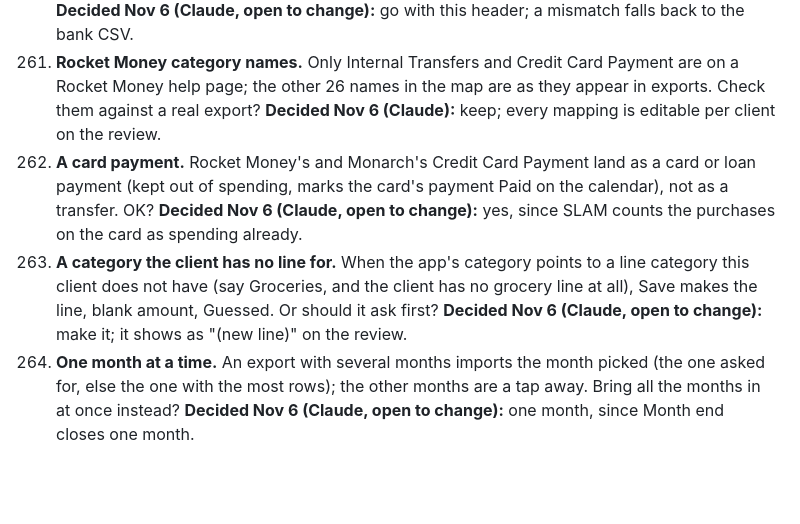
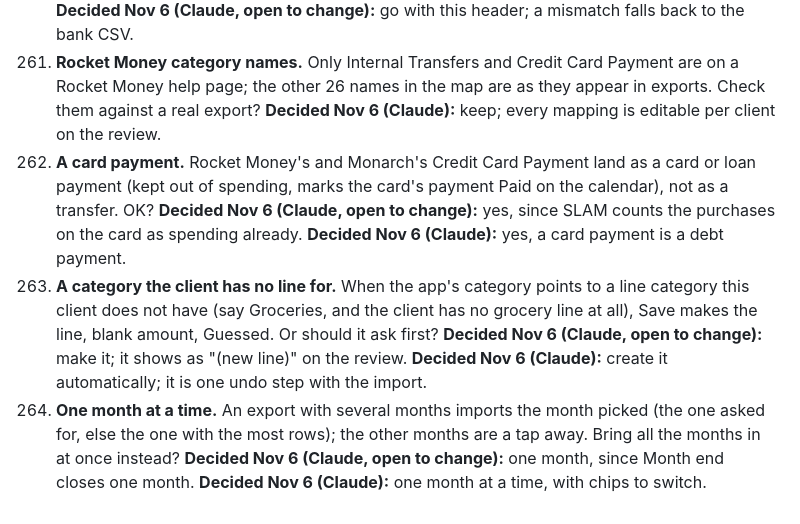
Before and after one commit to Sapphirestoneage/Slam, a Markdown page: QUESTIONS.md, the part around the change. GitHub-like rendering; blank space fills up the shorter version.

Commit message:
QUESTIONS 262 to 264 decided
Co-Authored-By: Claude Opus 5.5 <noreply@anthropic.com>
Claude-Session: https://claude.ai/code/session_01XCzxuA158VGC395LYEku85

```diff
--- a/QUESTIONS.md
+++ b/QUESTIONS.md
@@ -490,6 +490,6 @@ Answered and built from the second overnight brief: 140 (a parked hole does not
 
 260. **Rocket Money's columns.** Rocket Money's help names the export steps but not the columns. The header SLAM looks for (Date, Original Date, Account Type, Account Name, Account Number, Institution Name, Name, Custom Name, Amount, Description, Category, Note, Ignored From, Tax Deductible, Transaction Tags) comes from the files people share; a converter confirms five of them and that spending is positive. Could you export one month from a real client (any numbers) and check the header? A different header still imports, as a bank CSV. **Decided Nov 6 (Claude, open to change):** go with this header; a mismatch falls back to the bank CSV.
 261. **Rocket Money category names.** Only Internal Transfers and Credit Card Payment are on a Rocket Money help page; the other 26 names in the map are as they appear in exports. Check them against a real export? **Decided Nov 6 (Claude):** keep; every mapping is editable per client on the review.
-262. **A card payment.** Rocket Money's and Monarch's Credit Card Payment land as a card or loan payment (kept out of spending, marks the card's payment Paid on the calendar), not as a transfer. OK? **Decided Nov 6 (Claude, open to change):** yes, since SLAM counts the purchases on the card as spending already.
-263. **A category the client has no line for.** When the app's category points to a line category this client does not have (say Groceries, and the client has no grocery line at all), Save makes the line, blank amount, Guessed. Or should it ask first? **Decided Nov 6 (Claude, open to change):** make it; it shows as "(new line)" on the review.
-264. **One month at a time.** An export with several months imports the month picked (the one asked for, else the one with the most rows); the other months are a tap away. Bring all the months in at once instead? **Decided Nov 6 (Claude, open to change):** one month, since Month end closes one month.
+262. **A card payment.** Rocket Money's and Monarch's Credit Card Payment land as a card or loan payment (kept out of spending, marks the card's payment Paid on the calendar), not as a transfer. OK? **Decided Nov 6 (Claude, open to change):** yes, since SLAM counts the purchases on the card as spending already. **Decided Nov 6 (Claude):** yes, a card payment is a debt payment.
+263. **A category the client has no line for.** When the app's category points to a line category this client does not have (say Groceries, and the client has no grocery line at all), Save makes the line, blank amount, Guessed. Or should it ask first? **Decided Nov 6 (Claude, open to change):** make it; it shows as "(new line)" on the review. **Decided Nov 6 (Claude):** create it automatically; it is one undo step with the import.
+264. **One month at a time.** An export with several months imports the month picked (the one asked for, else the one with the most rows); the other months are a tap away. Bring all the months in at once instead? **Decided Nov 6 (Claude, open to change):** one month, since Month end closes one month. **Decided Nov 6 (Claude):** one month at a time, with chips to switch.
```
